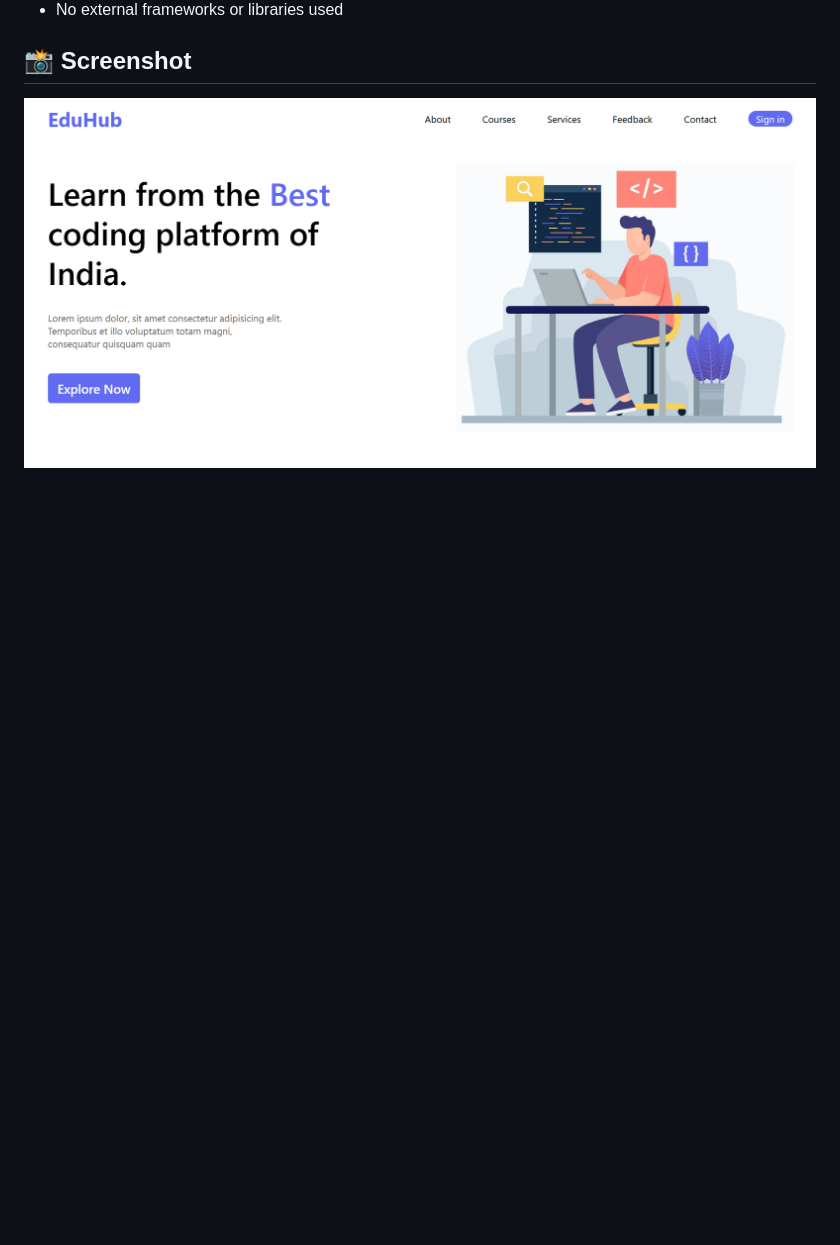
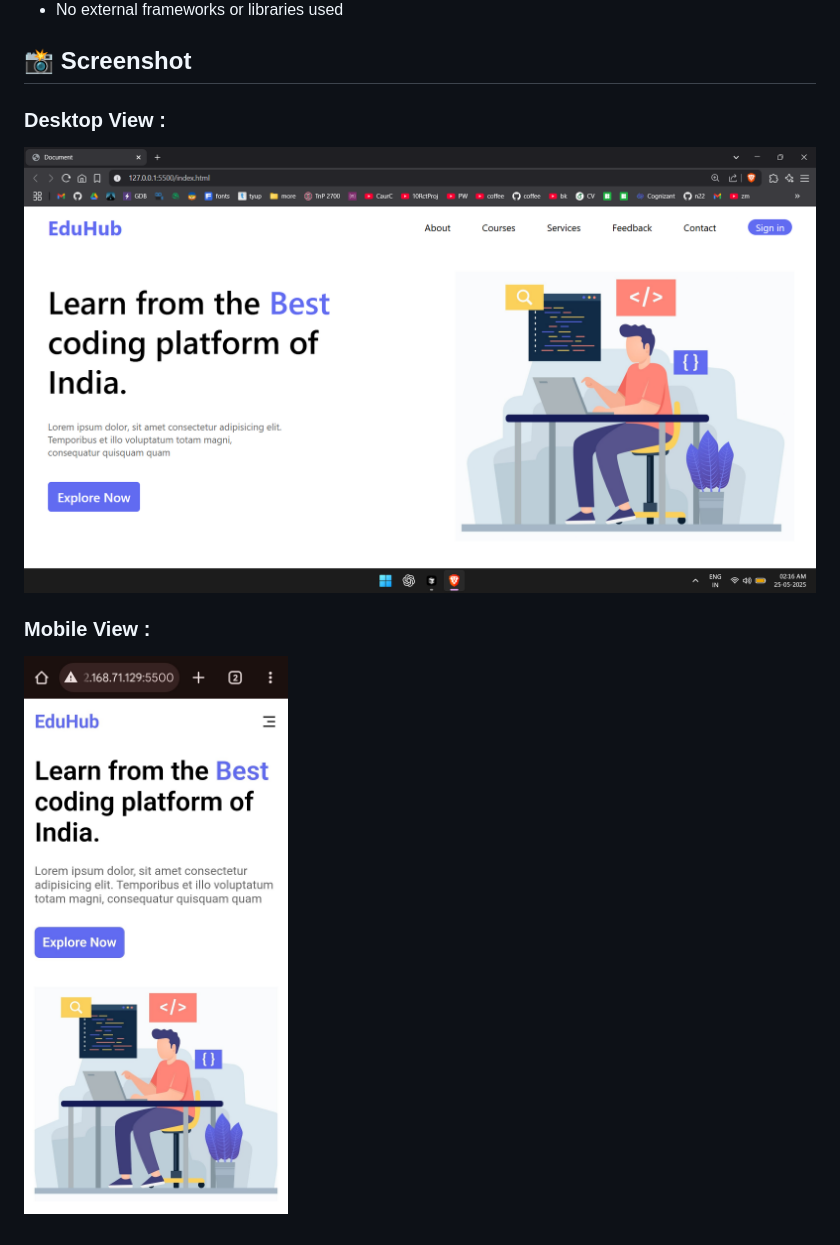
Before and after one commit to Pradhuman07/Responsive-LandingPage, a Markdown page: README.md, the part around the change. Drawn GitHub-style; pictures changed too: images/mobile_view.jpg (added), images/screenshot.png; blank space fills up the shorter version.

```diff
--- a/README.md
+++ b/README.md
@@ -14,4 +14,10 @@ It was created as part of my practice and learning journey in web development.
 
 ## 📸 Screenshot
 
+### Desktop View :
+
 ![Landing Page Screenshot](images/screenshot.png)
+
+### Mobile View :
+
+![Landing Page Screenshot](images/mobile_view.jpg)
```
